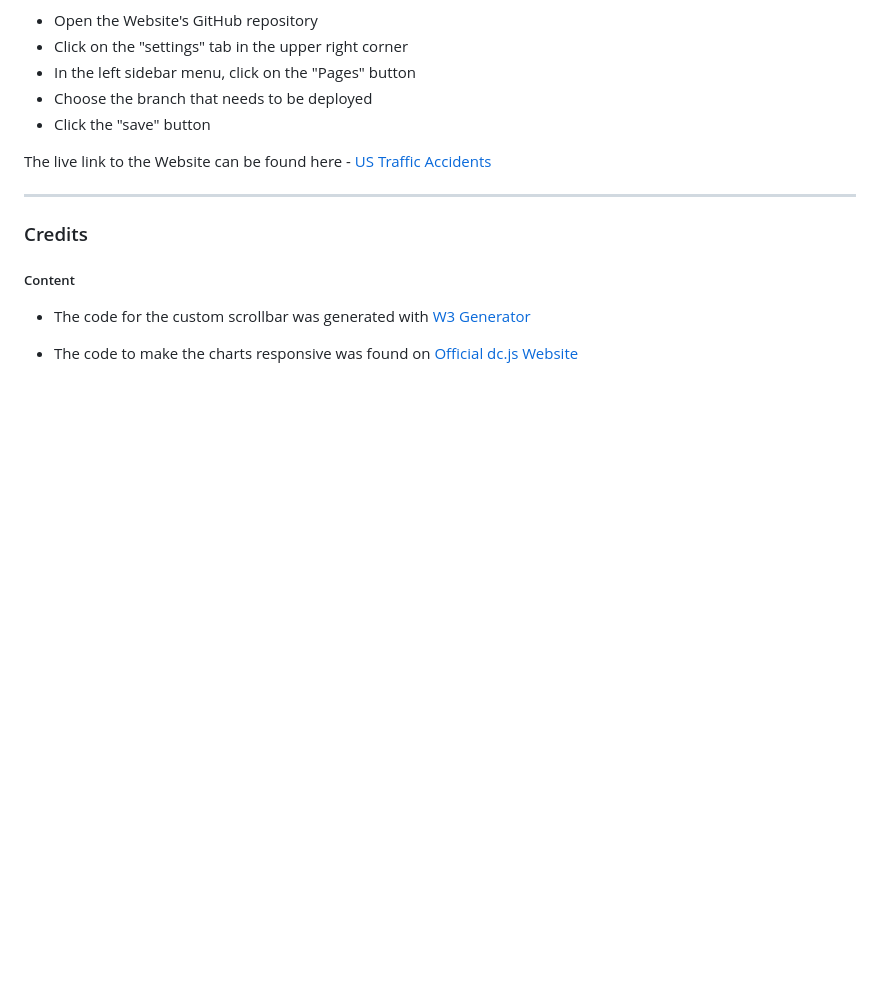
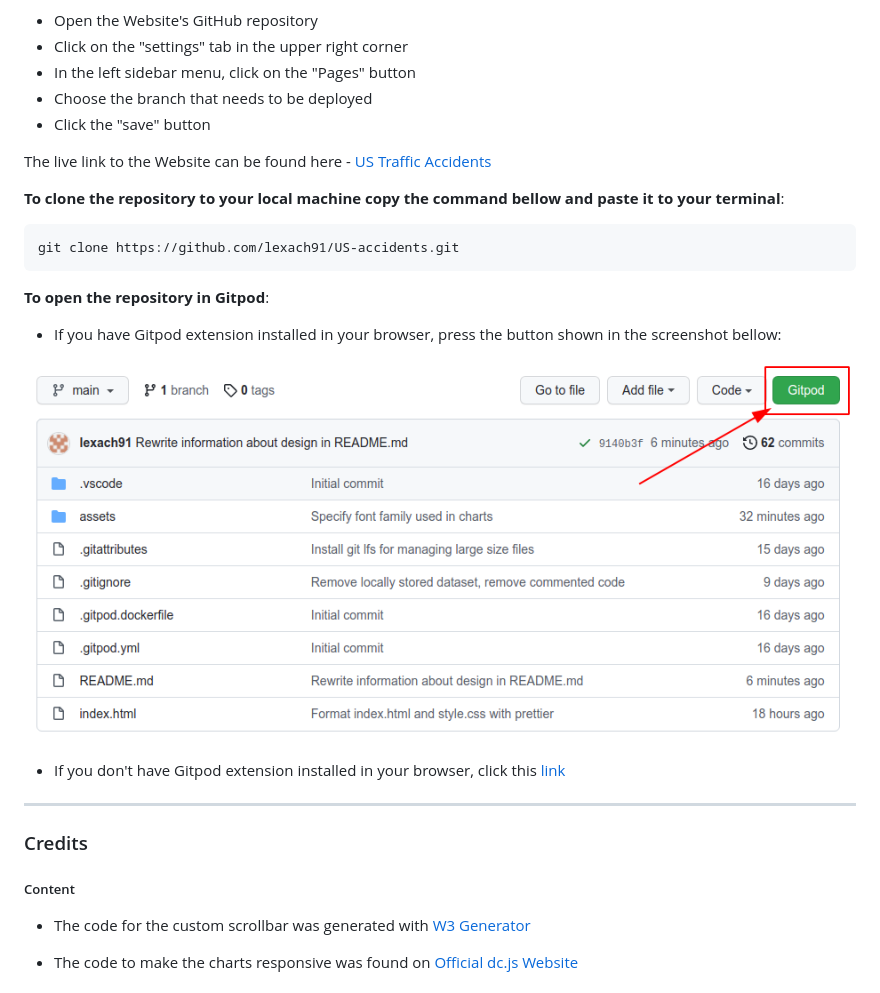
Before and after one commit to lexach91/US-accidents, a Markdown page: README.md, the part around the change. Drawn GitHub-style; pictures changed too: assets/documentation/gitpod.png (added); blank space fills up the shorter version.

Commit message:
Add information to README.md about deployment

````diff
--- a/README.md
+++ b/README.md
@@ -326,6 +326,19 @@ The steps to deploy:
 
 The live link to the Website can be found here - [US Traffic Accidents](https://lexach91.github.io/US-accidents)
 
+**To clone the repository to your local machine copy the command bellow and paste it to your terminal**:
+```
+git clone https://github.com/lexach91/US-accidents.git
+```
+
+**To open the repository in Gitpod**:
+
+- If you have Gitpod extension installed in your browser, press the button shown in the screenshot bellow:
+
+![how to open in gitpod](assets/documentation/gitpod.png)
+
+- If you don't have Gitpod extension installed in your browser, click this [link](https://gitpod.io/#https://github.com/lexach91/US-accidents)
+
 ---
 
 ### Credits
````
